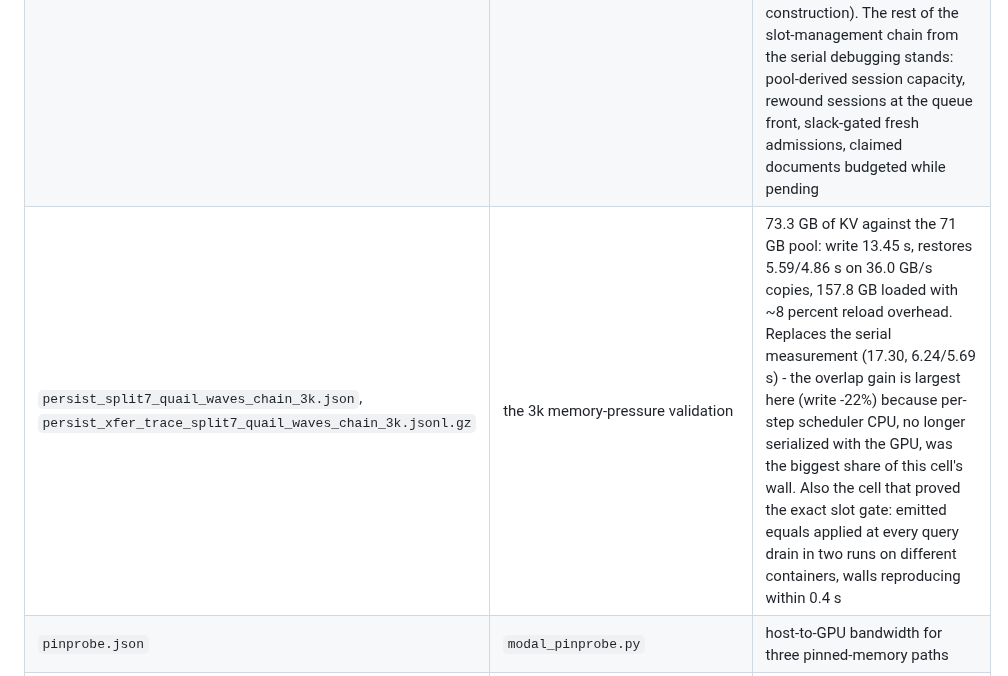
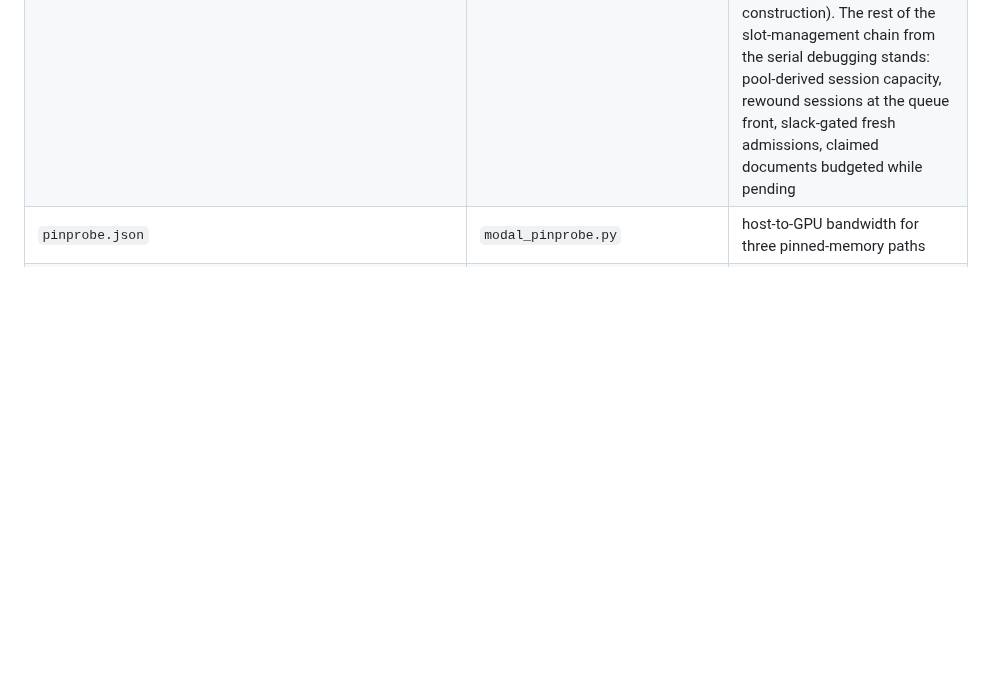
Before and after one commit to fsdatalab/quail, a Markdown page: results/engine/README.md, the part around the change. Drawn GitHub-style; blank space fills up the shorter version.

```diff
--- a/results/engine/README.md
+++ b/results/engine/README.md
@@ -21,7 +21,6 @@ image read 80,556 and are not kept.
 | `persist_split7.json`, `persist_split7_quail_waves_chain.json` | `modal_persist.py --stage split7 ...` | the seven-filter head-to-head: write under filters 1-3, restore under 4-5 and 6-7 (two stages per restore, so rewind has real work; no filter overlap, so the store never saw a restore question). Stock vLLM (per-stage requests, stock offloading): cold 5.37 s, restores 3.30/3.02 s. The full engine (chain client with KV rewind, one-token verdicts, write-through, wave pre-loading, overlapped scheduling): cold 4.75 s, restores 1.58/1.41 s on 45.2 GB/s copies - about 2.1x faster restores than stock with identical bytes moved (53.3 GB, zero duplication). Replaces the serial-scheduling measurement (4.55, 1.76/1.34 s at 45.8 GB/s): at this scale the two configurations measure the same within container noise. Runs on the pool-derived living-session sizing (1,016 slots); the depth-derived sizing that crashed the runner (No free indices) is recorded in the log history. Copy-rate caveat for every chain cell in this table: the container pool serves hosts from ~25 to ~50 GB/s pinned-copy speed, and restores are copy-bound, so each cell quotes its measured rate; draws at the ~25 floor (three hit it on rerun day) are committed in history but not quoted |
 | `persist_xfer_trace_split7.jsonl.gz`, `persist_xfer_trace_split7_quail_waves_chain.jsonl.gz` | the same hook, split7 cells | per-job records for both rungs |
 | `persist_split7_10k.json`, `persist_split7_quail_waves_chain_10k.json` | the split7 protocol at 10,000 documents | the at-scale head-to-head: 3.29M tokens, 242.4 GB of KV against the 71 GB pool. Stock: write 47.44 s, restores 32.35/30.42 s in 20,002 per-document copies. Quail (chain + waves, overlapped scheduling, 0.90 utilization the one remaining self-handicap): write 44.33 s - 3.1 s faster than stock - and restores 16.27/16.26 s on 41.8 GB/s copies, 1.9-2.0x faster, moving the identical 522.5 GB with zero duplication in planned copies. Replaces the serial-scheduling measurement (write 50.90, restores 16.63/16.78 s at 47.3 GB/s): overlap removed the 7% write tax and flipped its sign. 952 living sessions slid 10,000 documents through the pool, filling 949 of 952 slots at the tightest step with zero slot incidents - admission runs on an exact runner-published snapshot (quail/engineext/slots.py: free slots and slots taken, published per applied batch; the scheduler's emitted count minus the applied count is exactly the in-flight consumption, so over-admission is impossible by construction). The rest of the slot-management chain from the serial debugging stands: pool-derived session capacity, rewound sessions at the queue front, slack-gated fresh admissions, claimed documents budgeted while pending |
-| `persist_split7_quail_waves_chain_3k.json`, `persist_xfer_trace_split7_quail_waves_chain_3k.jsonl.gz` | the 3k memory-pressure validation | 73.3 GB of KV against the 71 GB pool: write 13.45 s, restores 5.59/4.86 s on 36.0 GB/s copies, 157.8 GB loaded with ~8 percent reload overhead. Replaces the serial measurement (17.30, 6.24/5.69 s) - the overlap gain is largest here (write -22%) because per-step scheduler CPU, no longer serialized with the GPU, was the biggest share of this cell's wall. Also the cell that proved the exact slot gate: emitted equals applied at every query drain in two runs on different containers, walls reproducing within 0.4 s |
 | `pinprobe.json` | `modal_pinprobe.py` | host-to-GPU bandwidth for three pinned-memory paths |
 | `speed_limit.json` | prefill throughput sweep | the 97,889 tok/s anchor `quail/plan/cost.py` calibrates PHI against |
 | `calibrate_all.json` | `modal_calibrate.py --families all` | the calibration sweep the fits use: 100 step cells (alpha, c1, c2, c4, c5) plus the c6 transfer probes, one container, synchronous eager boot |
```
Also changed, not shown: README.md (+14 -10 lines), results/plots/batchsweep_regression.png, results/plots/persist_per_query.png (added), results/plots/restore_vs_recompute.png, results/plots/rewind_schematic.png, results/plots/rewind_vs_stock_4b.png, 3 other files.
